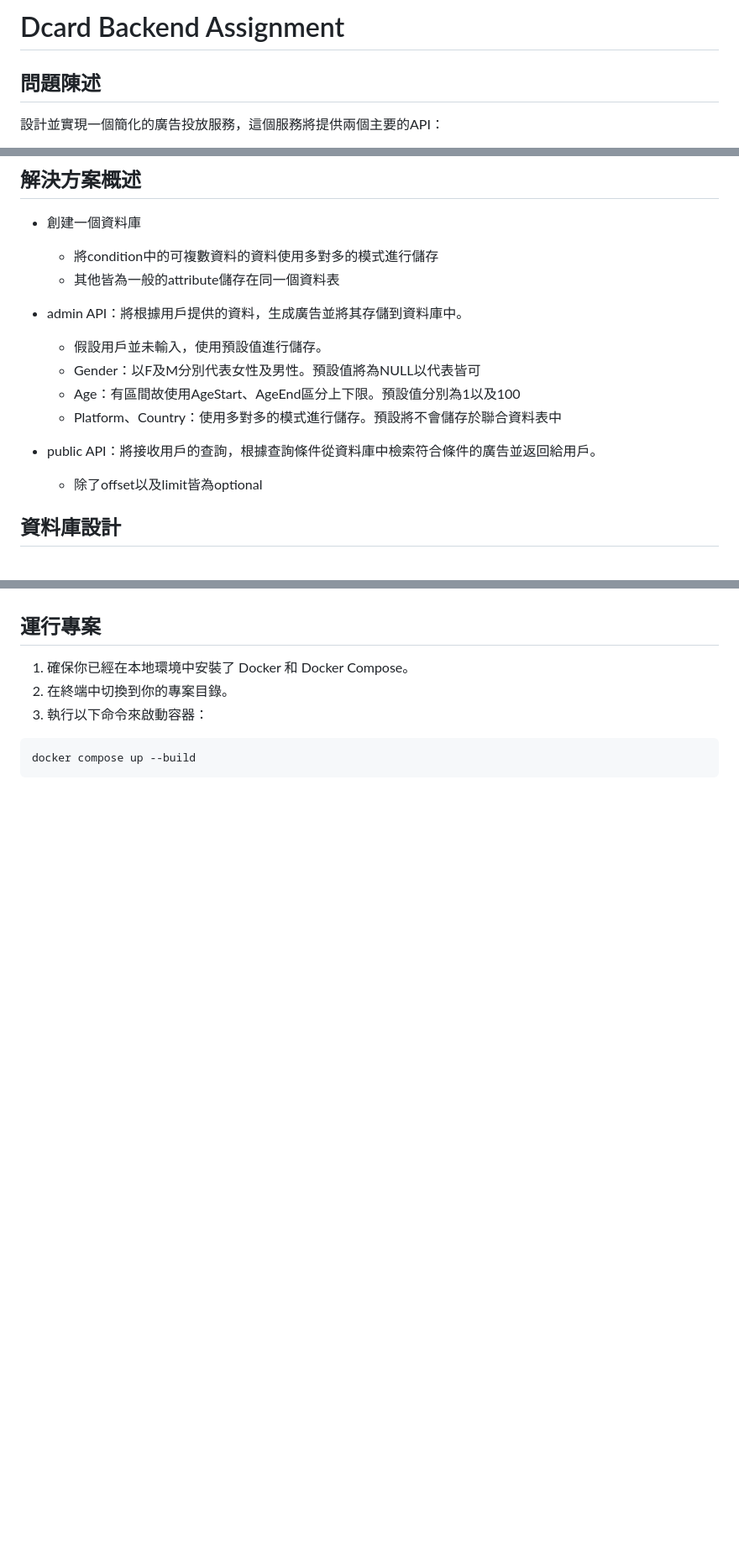
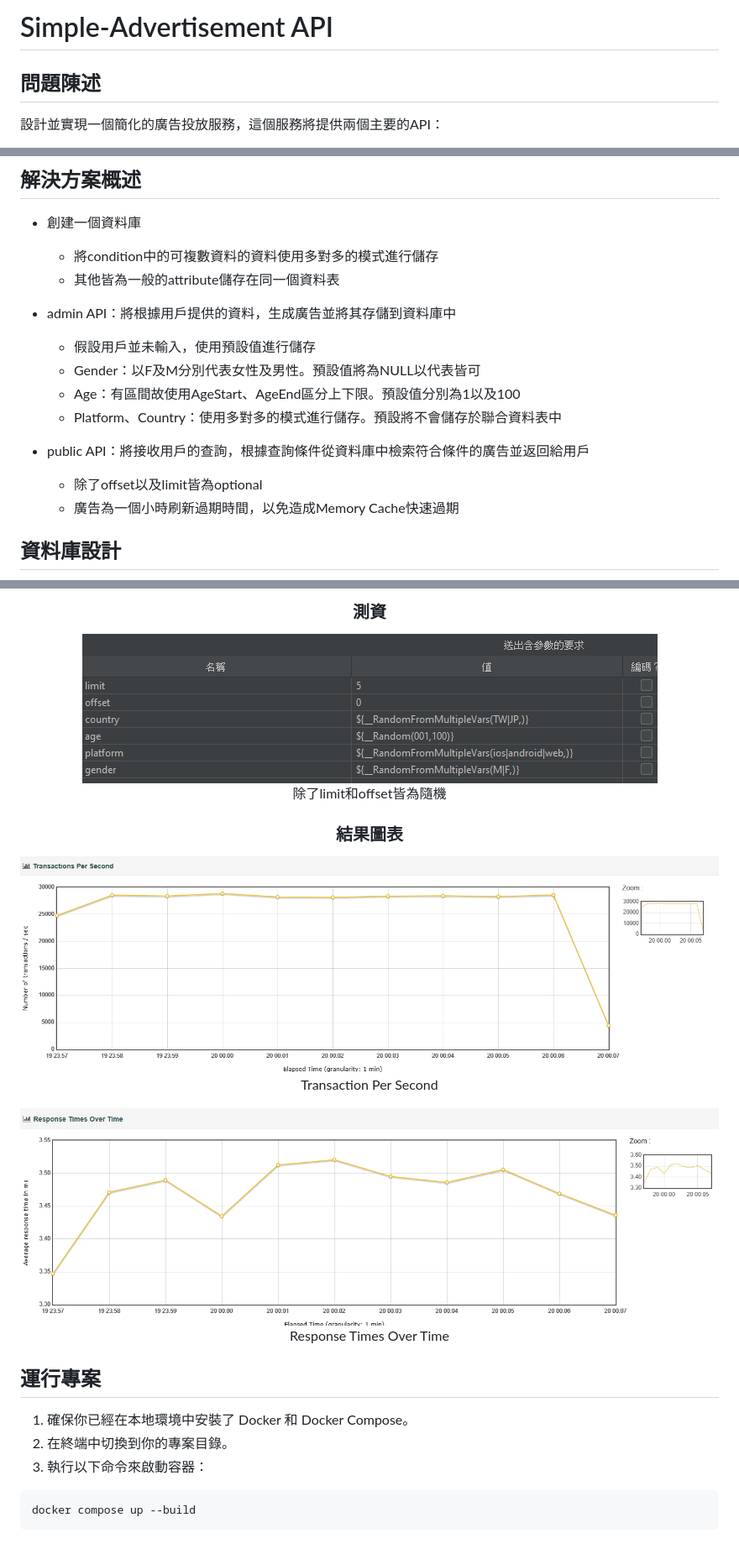
Before and after one commit to Madfater/AdDeliveryLink, a Markdown page: README.md, 3 parts joined by grey strips. Shown: that part at 84% size. Rendered like a GitHub page; pictures changed too: img/TPS.png (added), img/TRT.png (added), img/test.png (added); blank space fills up the shorter version.

Commit message:
docs: 新增流量測試的部分

```diff
--- a/README.md
+++ b/README.md
@@ -1,4 +1,4 @@
-# Dcard Backend Assignment
+# Simple-Advertisement API
 
 ## 問題陳述
 
@@ -14,14 +14,15 @@ public API：用於根據特定條件列出符合條件的廣告。
 	- 將condition中的可複數資料的資料使用多對多的模式進行儲存
 	- 其他皆為一般的attribute儲存在同一個資料表
 
-- admin API：將根據用戶提供的資料，生成廣告並將其存儲到資料庫中。
-	- 假設用戶並未輸入，使用預設值進行儲存。
+- admin API：將根據用戶提供的資料，生成廣告並將其存儲到資料庫中
+	- 假設用戶並未輸入，使用預設值進行儲存
 	- Gender：以F及M分別代表女性及男性。預設值將為NULL以代表皆可
 	- Age：有區間故使用AgeStart、AgeEnd區分上下限。預設值分別為1以及100
 	- Platform、Country：使用多對多的模式進行儲存。預設將不會儲存於聯合資料表中
 
-- public API：將接收用戶的查詢，根據查詢條件從資料庫中檢索符合條件的廣告並返回給用戶。
+- public API：將接收用戶的查詢，根據查詢條件從資料庫中檢索符合條件的廣告並返回給用戶
 	- 除了offset以及limit皆為optional
+	- 廣告為一個小時刷新過期時間，以免造成Memory Cache快速過期
 
 ## 資料庫設計
 
@@ -55,3 +73,14 @@ public API：用於根據特定條件列出符合條件的廣告。
+<div align=center>
+	<h3>測資</h3>
+	<img src="./img/test.png">
+	<p>除了limit和offset皆為隨機</p>
+	<h3>結果圖表</h3>
+	<img src="./img/TPS.png">
+	<p>Transaction Per Second</p>
+	<img src="./img/TRT.png">
+	<p>Response Times Over Time</p>
+</div>
+
 ## 運行專案
 
 1. 確保你已經在本地環境中安裝了 Docker 和 Docker Compose。
```
Also changed, not shown: other parts of README.md (+17 -0 lines), img/env.png (added), img/linux_env.png (added).
